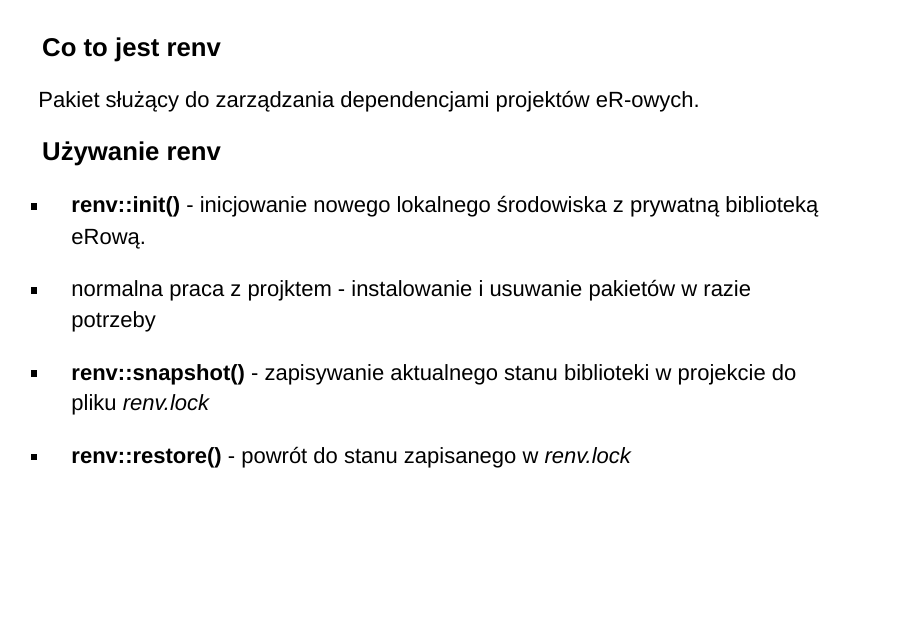
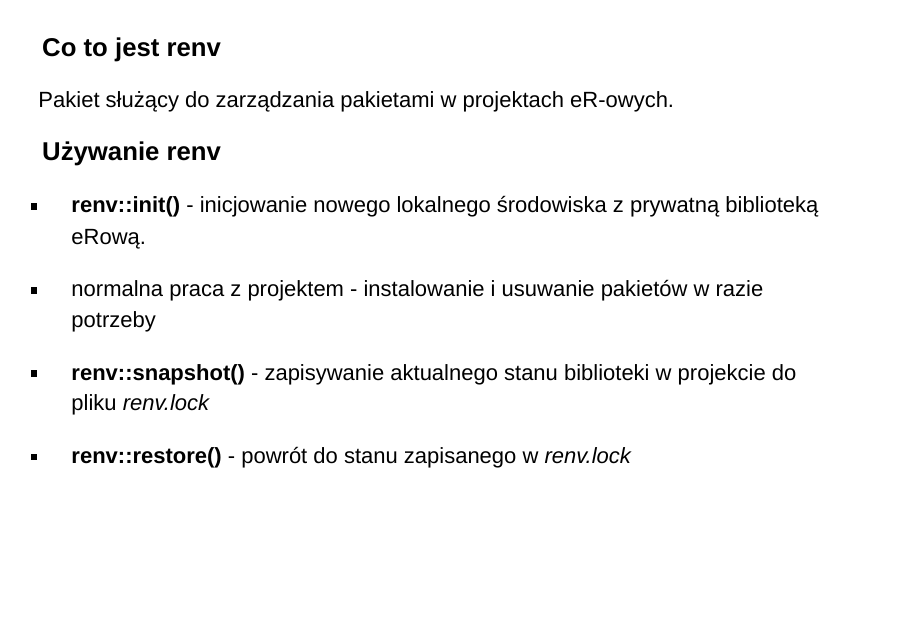
Before and after one commit to michbur/metabolomicsR, an R Markdown document (spotkanie2/prezentacja2.Rmd): page 18 of 20. Rendered offline with R 4.5, knitr and Pandoc, with nearby package versions; drawn as Slidy slides in place of the format the file asks for.

Commit message:
minor fixes

```diff
--- a/spotkanie2/prezentacja2.Rmd
+++ b/spotkanie2/prezentacja2.Rmd
@@ -262,14 +262,14 @@ https://cran.r-project.org/src/contrib/Archive/dplyr/
 
 ### Co to jest renv
 
-Pakiet służący do zarządzania dependencjami projektów eR-owych.
+Pakiet służący do zarządzania pakietami w projektach eR-owych.
 
 ### Używanie renv
 
 
 - **renv::init()** - inicjowanie nowego lokalnego środowiska z prywatną biblioteką eRową.
 
-- normalna praca z projktem - instalowanie i usuwanie pakietów w razie potrzeby
+- normalna praca z projektem - instalowanie i usuwanie pakietów w razie potrzeby
 
 - **renv::snapshot()** - zapisywanie aktualnego stanu biblioteki w projekcie do pliku *renv.lock*
 
```
